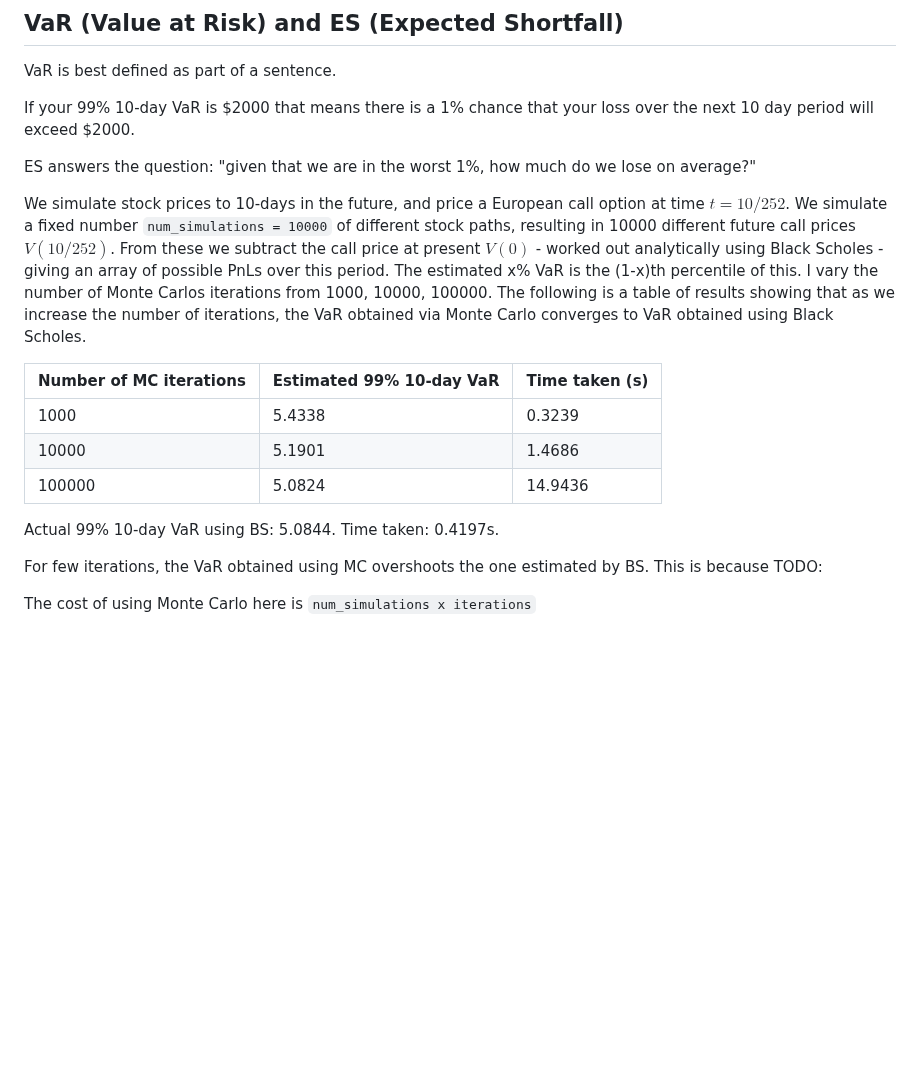
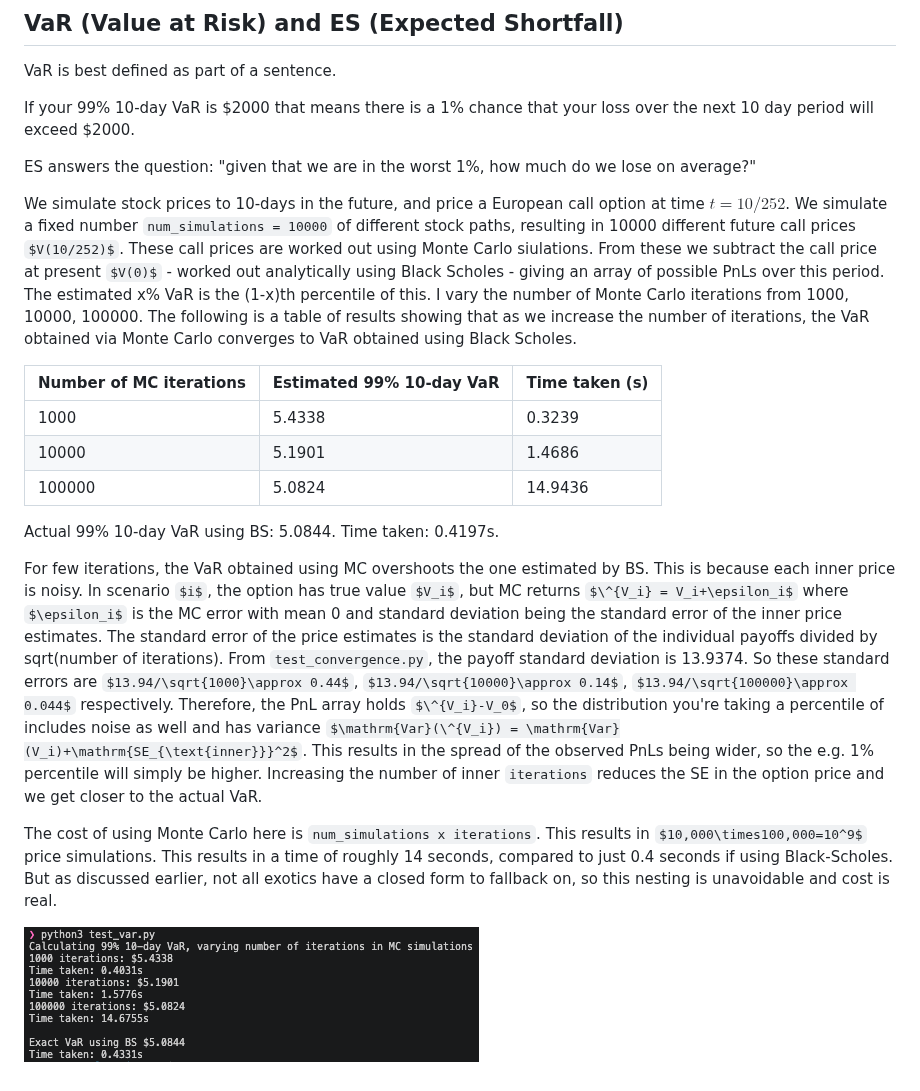
Before and after one commit to avi-mukesh/mc-pricing-engine, a Markdown page: README.md, the part around the change. Drawn GitHub-style; pictures changed too: var-mc-vs-bs.png (added); some formulas as TeX source; blank space fills up the shorter version.

Commit message:
detail on why calculating VaR using MC is expensive

```diff
--- a/README.md
+++ b/README.md
@@ -448,7 +448,7 @@ If your 99% 10-day VaR is $2000 that means there is a 1% chance that your loss o
 
 ES answers the question: "given that we are in the worst 1%, how much do we lose on average?"
 
-We simulate stock prices to 10-days in the future, and price a European call option at time $t=10/252$. We simulate a fixed number `num_simulations = 10000` of different stock paths, resulting in 10000 different future call prices $V(10/252)$. From these we subtract the call price at present $V(0)$ - worked out analytically using Black Scholes - giving an array of possible PnLs over this period. The estimated x% VaR is the (1-x)th percentile of this. I vary the number of Monte Carlos iterations from 1000, 10000, 100000. The following is a table of results showing that as we increase the number of iterations, the VaR obtained via Monte Carlo converges to VaR obtained using Black Scholes.
+We simulate stock prices to 10-days in the future, and price a European call option at time $t=10/252$. We simulate a fixed number `num_simulations = 10000` of different stock paths, resulting in 10000 different future call prices $V(10/252)$. These call prices are worked out using Monte Carlo siulations. From these we subtract the call price at present $V(0)$ - worked out analytically using Black Scholes - giving an array of possible PnLs over this period. The estimated x% VaR is the (1-x)th percentile of this. I vary the number of Monte Carlo iterations from 1000, 10000, 100000. The following is a table of results showing that as we increase the number of iterations, the VaR obtained via Monte Carlo converges to VaR obtained using Black Scholes.
 
 | Number of MC iterations | Estimated 99% 10-day VaR | Time taken (s) |
 | -- | -- | -- |
@@ -458,6 +458,8 @@ We simulate stock prices to 10-days in the future, and price a European call opt
 
 Actual 99% 10-day VaR using BS: 5.0844. Time taken: 0.4197s.
 
-For few iterations, the VaR obtained using MC overshoots the one estimated by BS. This is because TODO:
+For few iterations, the VaR obtained using MC overshoots the one estimated by BS. This is because each inner price is noisy. In scenario $i$, the option has true value $V_i$, but MC returns $\^{V_i} = V_i+\epsilon_i$ where $\epsilon_i$ is the MC error with mean 0 and standard deviation being the standard error of the inner price estimates. The standard error of the price estimates is the standard deviation of the individual payoffs divided by sqrt(number of iterations). From `test_convergence.py`, the payoff standard deviation is 13.9374. So these standard errors are $13.94/\sqrt{1000}\approx 0.44$, $13.94/\sqrt{10000}\approx 0.14$, $13.94/\sqrt{100000}\approx 0.044$ respectively. Therefore, the PnL array holds $\^{V_i}-V_0$, so the distribution you're taking a percentile of includes noise as well and has variance $\mathrm{Var}(\^{V_i}) = \mathrm{Var}(V_i)+\mathrm{SE_{\text{inner}}}^2$. This results in the spread of the observed PnLs being wider, so the e.g. 1% percentile will simply be higher. Increasing the number of inner `iterations` reduces the SE in the option price and we get closer to the actual VaR.
 
-The cost of using Monte Carlo here is `num_simulations x iterations`
+The cost of using Monte Carlo here is `num_simulations x iterations`. This results in $10,000\times100,000=10^9$ price simulations. This results in a time of roughly 14 seconds, compared to just 0.4 seconds if using Black-Scholes. But as discussed earlier, not all exotics have a closed form to fallback on, so this nesting is unavoidable and cost is real.
+
+![Comparison of Monte Carlo vs Black Scholes for VaR](/var-mc-vs-bs.png)
```
